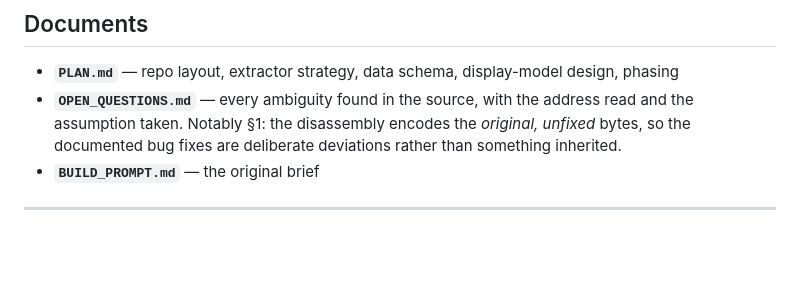
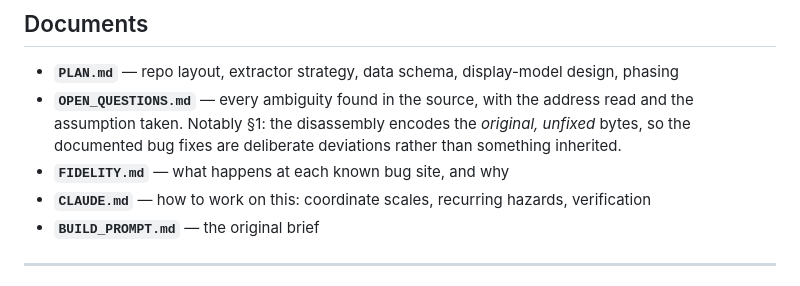
Before and after one commit to a-taylor/thegreatescape, a Markdown page: README.md, the part around the change. Rendered like a GitHub page; blank space fills up the shorter version.

```diff
--- a/README.md
+++ b/README.md
@@ -102,6 +102,8 @@ than to the game.
 - **`OPEN_QUESTIONS.md`** — every ambiguity found in the source, with the address read and the
   assumption taken. Notably §1: the disassembly encodes the *original, unfixed* bytes, so the
   documented bug fixes are deliberate deviations rather than something inherited.
+- **`FIDELITY.md`** — what happens at each known bug site, and why
+- **`CLAUDE.md`** — how to work on this: coordinate scales, recurring hazards, verification
 - **`BUILD_PROMPT.md`** — the original brief
 
 ---
```
Also changed, not shown: CLAUDE.md (added, +180 -0 lines).
